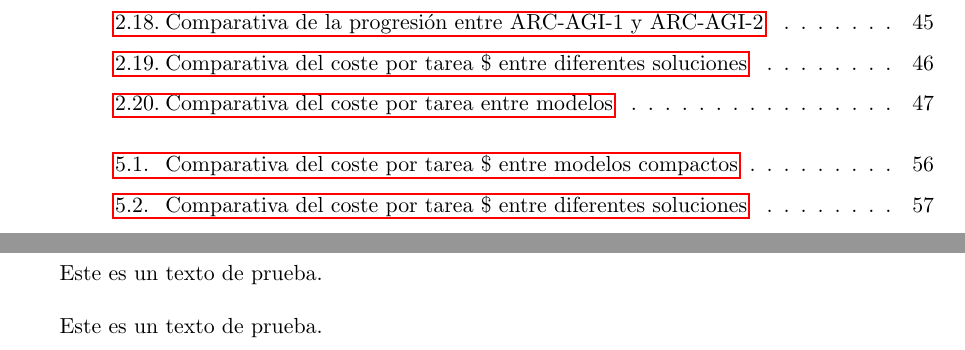
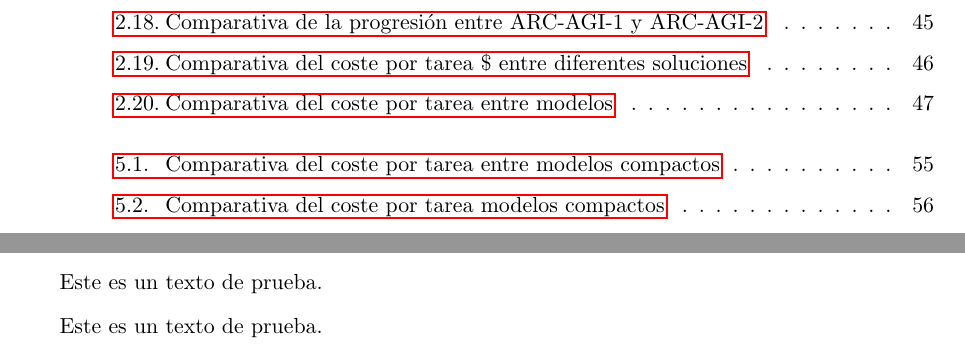
Before and after one commit to UNIR-TUC/arc-agi, a LaTeX book (Doc/TFM-UNIR/TFM/TFM_IA_72858458R.tex): two parts of pages 5 and 62 of 71 before the commit and two parts of pages 5 and 64 of 71 after it, joined at a grey line, cut so that both start at the same text. Compiled offline with pdfLaTeX.

Commit message:
#10: doc: Adapting graphics

```diff
--- a/Doc/TFM-UNIR/TFM/TFM_IA_72858458R.tex
+++ b/Doc/TFM-UNIR/TFM/TFM_IA_72858458R.tex
@@ -6,6 +6,7 @@
 \usepackage{hyperref}
 \usepackage{pdflscape}
 \usepackage{afterpage}
+\usepackage{rotating}
 \numberwithin{equation}{chapter}
 %\usepackage{caption}
 \numberwithin{figure}{chapter}
@@ -1458,54 +1490,53 @@
 
 % \begin{figure}[h]
 % \centering
-% \includegraphics[width=1\textwidth]{/home/asier/repos/arc-agi/src/arc_agi_data_scraper/images/tflops_models_cost_light.png}
+% \includegraphics[width=1\textwidth]{../../../src/arc_agi_data_scraper/images/tflops_models_cost_light.png}
 % \caption[Comparativa del coste por tarea \$ entre diferentes soluciones]{Comparativa del coste por tarea \$ entre diferentes soluciones. El tamaño de los círculos
 % representan el tamaño en parámetros de cada modelo.}
 % \label{fig:fig1SECTION5}
 % {\footnotesize Fuente: Adaptado de ``The ARC of Progress towards AGI: A Living Survey of Abstraction and Reasoning'' \cite{vahdati2026arc}}
 % \end{figure}
 
-\afterpage{%
-\clearpage
-\begin{landscape}
-    \begin{figure}[p]
-        \centering
-        \vspace*{\fill} % Centra verticalmente la imagen junto con el texto inferior
-        \includegraphics[width=\linewidth, height=0.85\textheight, keepaspectratio]{/home/asier/repos/arc-agi/src/arc_agi_data_scraper/images/compact_tflops_cost_light.png}
-
-        \vspace{0.5cm}
-        \caption[Comparativa del coste por tarea \$ entre modelos compactos]{Comparativa del coste por tarea \$ entre modelos compactos. El tamaño de los círculos representan la capacidad computacional en TFLOPs FP16 usada en cada modelo.}
-        \label{fig:fig1SECTION5}
-		{\footnotesize Fuente: Elaboración propia}
-        \vspace*{\fill}
-    \end{figure}
-\end{landscape}
-\clearpage
-}
-
-\FloatBarrier
+% \afterpage{%
+% \clearpage
+% \begin{figure}[p]
+%     \centering
+%     \vspace*{\fill}
+%     \rotatebox{90}{%
+%         \includegraphics[width=0.7\textheight, height=0.9\textwidth, keepaspectratio]{../../../src/arc_agi_data_scraper/images/compact_tflops_cost_light.png}%
+%     }
+
+%     \vspace{0.5cm}
+%     \caption[Comparativa del coste por tarea entre modelos compactos]{Comparativa del coste por tarea entre modelos compactos. El tamaño de los círculos representan la capacidad computacional en TFLOPs FP16 usada en cada modelo.}
+%     \label{fig:fig1SECTION5}
+%     {\footnotesize Fuente: Elaboración propia}
+%     \vspace*{\fill}
+% \end{figure}
+% \clearpage
+% }
+
+% \FloatBarrier
 
 Este es un texto de prueba.
 
-\afterpage{%
-\clearpage
-\begin{landscape}
-    \begin{figure}[p]
-        \centering
-        \vspace*{\fill} % Centra verticalmente la imagen junto con el texto inferior
-        \includegraphics[width=\linewidth, height=0.85\textheight, keepaspectratio]{/home/asier/repos/arc-agi/src/arc_agi_data_scraper/images/cost_models_cost_light.png}
-
-        \vspace{0.5cm}
-        \caption[Comparativa del coste por tarea \$ entre diferentes soluciones]{Comparativa del coste por tarea \$ entre diferentes soluciones. El tamaño de los círculos representan el tamaño en parámetros de cada modelo.}
-        \label{fig:fig2SECTION5}
-		{\footnotesize Fuente: Elaboración propia}
-        \vspace*{\fill}
-    \end{figure}
-\end{landscape}
-\clearpage
-}
-
-\FloatBarrier
+% \afterpage{%
+% \clearpage
+% \begin{figure}[p]
+%     \centering
+%     \vspace*{\fill}
+%     \rotatebox{90}{%
+%         \includegraphics[width=0.7\textheight, height=0.9\textwidth, keepaspectratio]{../../../src/arc_agi_data_scraper/images/cost_models_cost_light.png}%
+%     }
+
+%     \vspace{0.5cm}
+%     \caption[Comparativa del coste por tarea \$ entre diferentes soluciones]{Comparativa del coste por tarea \$ entre diferentes soluciones. El tamaño de los círculos representan el tamaño en parámetros de cada modelo.}
+%     \label{fig:fig2SECTION5}
+%     {\footnotesize Fuente: Elaboración propia}
+%     \vspace*{\fill}
+% \end{figure}
+% \clearpage
+% }
+
 
 Este es un texto de prueba.
 
```
Also changed, not shown: src/arc_agi_data_scraper/images/compact_tflops_cost_dark.png, src/arc_agi_data_scraper/images/compact_tflops_cost_light.png, src/arc_agi_data_scraper/images/cost_models_cost_dark.png, Doc/TFM-UNIR/TFM/TFM_IA_72858458R.tex (41 more changed lines), 10 other files. Lines whose indentation alone changed are shown as unchanged.
